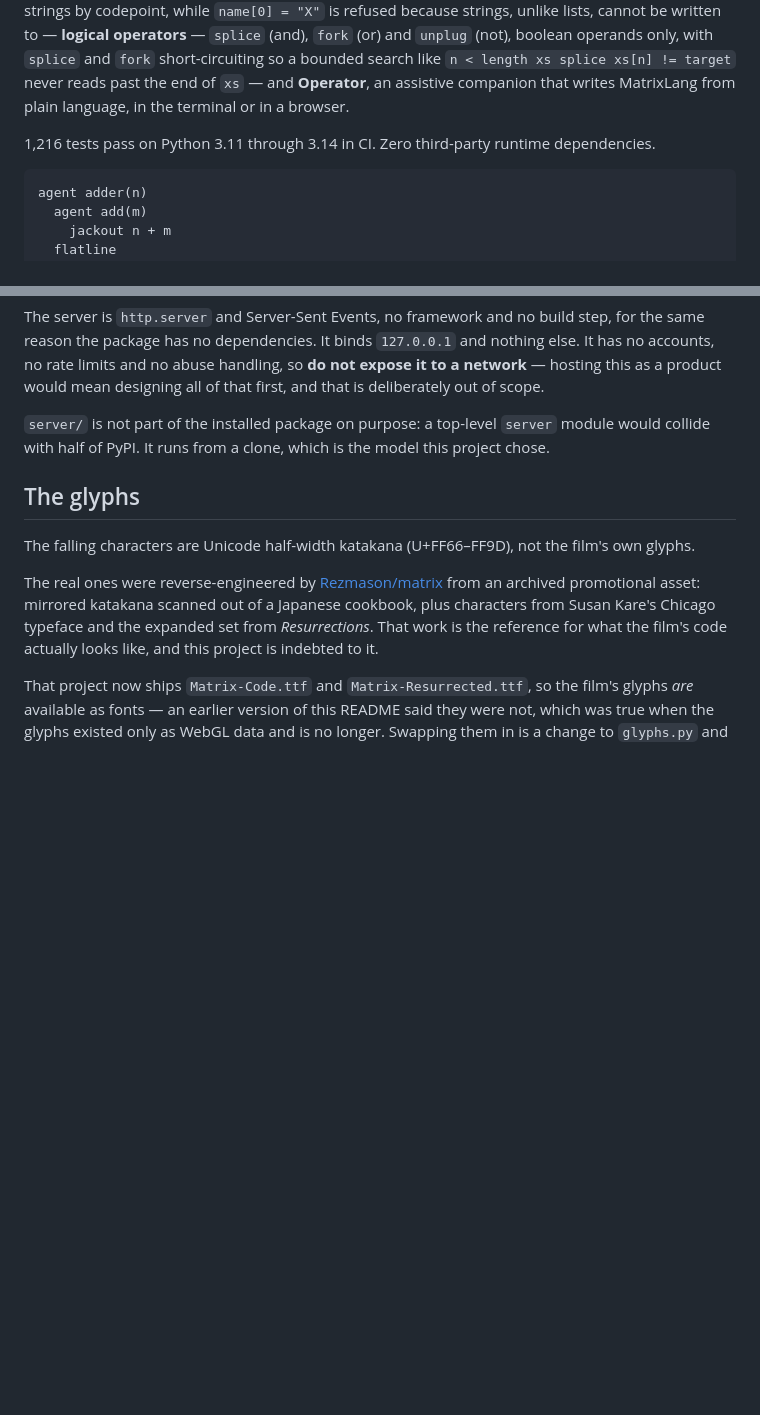
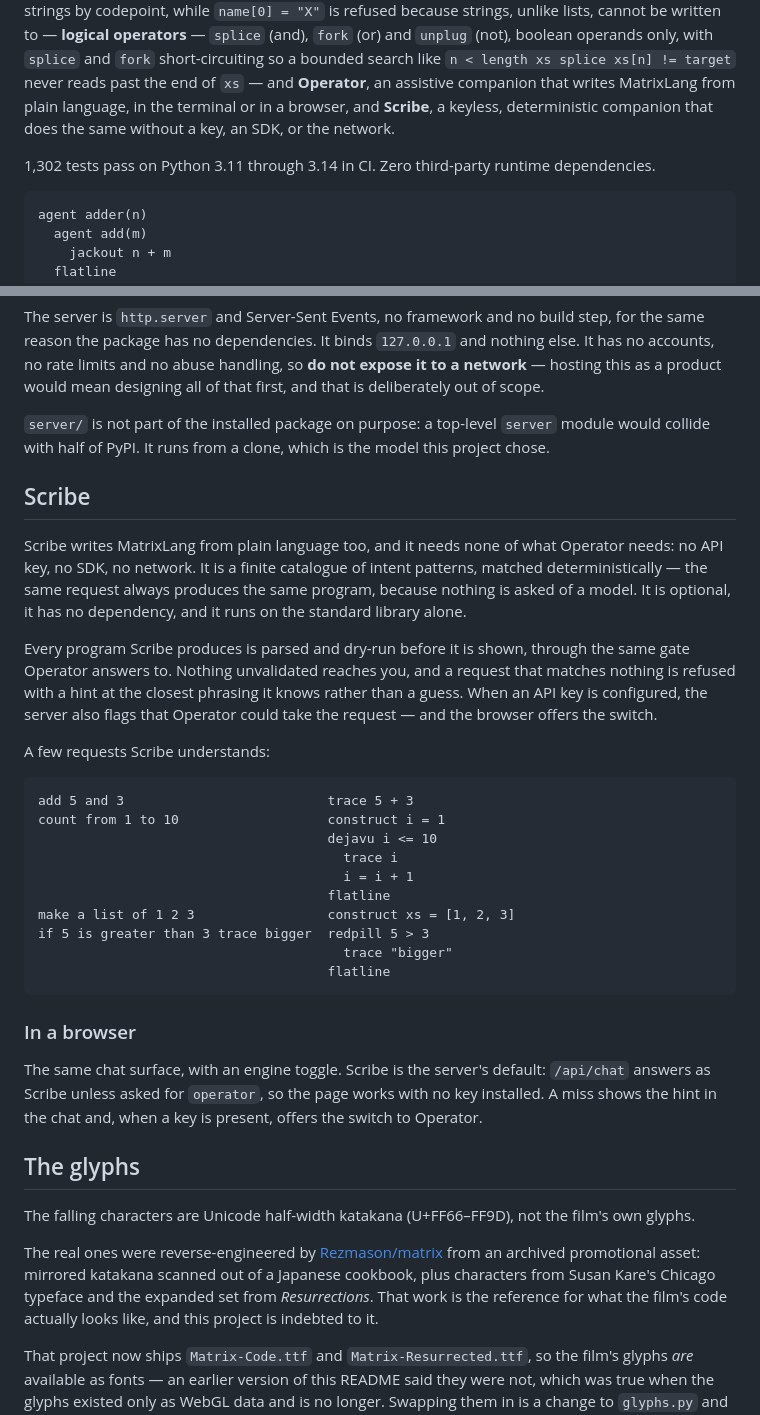
Before and after one commit to renilsonjr/matrixlang, a Markdown page: README.md, 2 parts joined by grey strips. Rendered like a GitHub page; blank space fills up the shorter version.

Commit message:
docs: document Scribe, the keyless generator

````diff
--- a/README.md
+++ b/README.md
@@ -50,9 +50,10 @@ lists, cannot be written to — **logical operators** — `splice` (and),
 `fork` short-circuiting so a bounded search like `n < length xs splice
 xs[n] != target` never reads past the end of `xs` — and **Operator**, an
 assistive companion that writes MatrixLang from plain language, in the
-terminal or in a browser.
+terminal or in a browser, and **Scribe**, a keyless, deterministic
+companion that does the same without a key, an SDK, or the network.
 
-1,216 tests pass on Python 3.11 through 3.14 in CI. Zero third-party
+1,302 tests pass on Python 3.11 through 3.14 in CI. Zero third-party
 runtime dependencies.
 
 ```
@@ -281,6 +282,44 @@ deliberately out of scope.
 `server` module would collide with half of PyPI. It runs from a clone,
 which is the model this project chose.
 
+## Scribe
+
+Scribe writes MatrixLang from plain language too, and it needs none of
+what Operator needs: no API key, no SDK, no network. It is a finite
+catalogue of intent patterns, matched deterministically — the same
+request always produces the same program, because nothing is asked of a
+model. It is optional, it has no dependency, and it runs on the standard
+library alone.
+
+Every program Scribe produces is parsed and dry-run before it is shown,
+through the same gate Operator answers to. Nothing unvalidated reaches
+you, and a request that matches nothing is refused with a hint at the
+closest phrasing it knows rather than a guess. When an API key is
+configured, the server also flags that Operator could take the request —
+and the browser offers the switch.
+
+A few requests Scribe understands:
+
+```
+add 5 and 3                          trace 5 + 3
+count from 1 to 10                   construct i = 1
+                                     dejavu i <= 10
+                                       trace i
+                                       i = i + 1
+                                     flatline
+make a list of 1 2 3                 construct xs = [1, 2, 3]
+if 5 is greater than 3 trace bigger  redpill 5 > 3
+                                       trace "bigger"
+                                     flatline
+```
+
+### In a browser
+
+The same chat surface, with an engine toggle. Scribe is the server's
+default: `/api/chat` answers as Scribe unless asked for `operator`, so
+the page works with no key installed. A miss shows the hint in the chat
+and, when a key is present, offers the switch to Operator.
+
 ## The glyphs
 
 The falling characters are Unicode half-width katakana (U+FF66–FF9D), not
````
